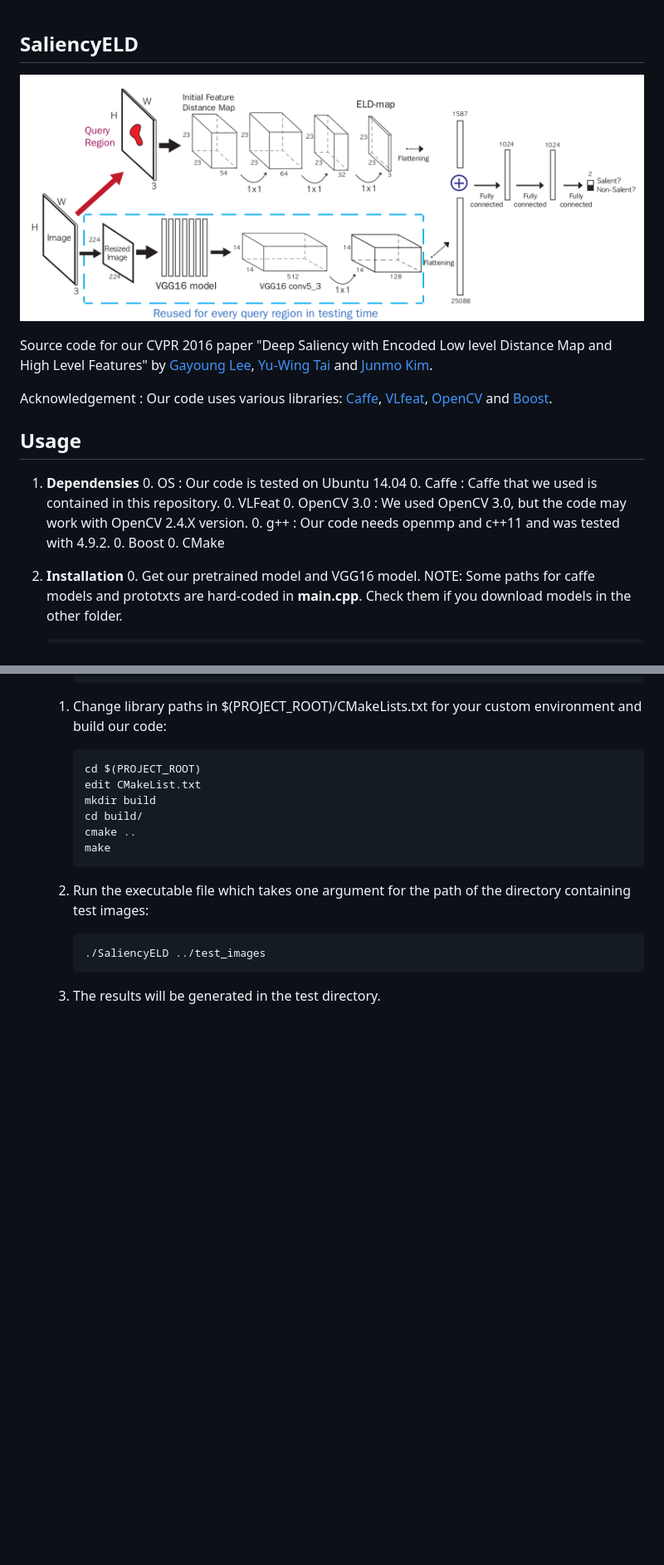
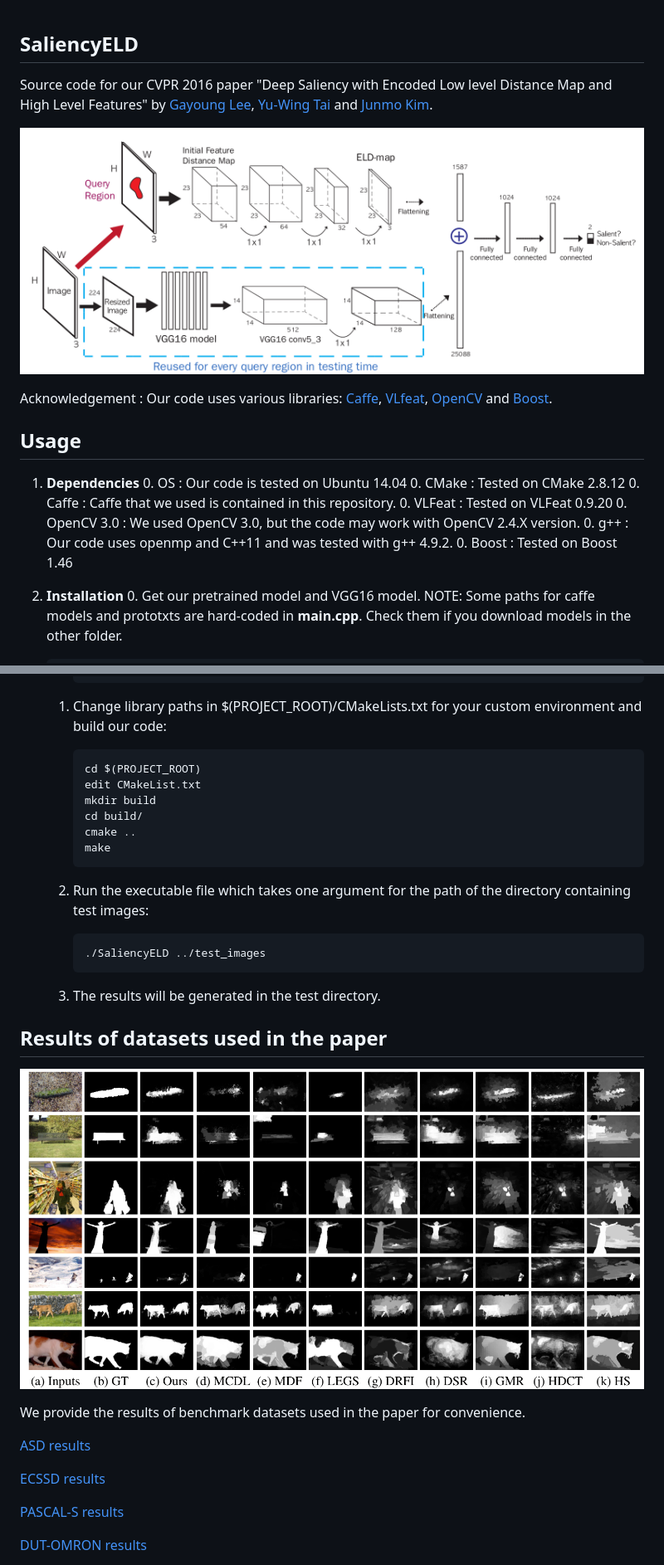
Before and after one commit to gylee1103/SaliencyELD, a Markdown page: README.md, 2 parts joined by grey strips. Shown: that part at 83% size. Drawn GitHub-style; pictures changed too: figs/visualization.png (added); blank space fills up the shorter version.

```diff
--- a/README.md
+++ b/README.md
@@ -1,20 +1,20 @@
 ## SaliencyELD
 
+Source code for our CVPR 2016 paper "Deep Saliency with Encoded Low level Distance Map and High Level Features" by [Gayoung Lee](https://sites.google.com/site/gylee1103/), [Yu-Wing Tai](www.gdriv.es/yuwing) and [Junmo Kim](https://sites.google.com/site/siitkaist/professor).
+
 ![Image of our model](./figs/model_pic.png)
-
-Source code for our CVPR 2016 paper "Deep Saliency with Encoded Low level Distance Map and High Level Features" by [Gayoung Lee](https://sites.google.com/site/gylee1103/), [Yu-Wing Tai](www.gdriv.es/yuwing) and [Junmo Kim](https://sites.google.com/site/siitkaist/professor).
 
 Acknowledgement : Our code uses various libraries: [Caffe](http://github.com/BVLC/caffe), [VLfeat](http://www.vlfeat.org), [OpenCV](www.opencv.org) and [Boost](www.boost.org).
 
 ## Usage
-1. **Dependensies**
+1. **Dependencies**
     0. OS : Our code is tested on Ubuntu 14.04
+    0. CMake : Tested on CMake 2.8.12
     0. Caffe : Caffe that we used is contained in this repository.
-    0. VLFeat
+    0. VLFeat : Tested on VLFeat 0.9.20
     0. OpenCV 3.0 : We used OpenCV 3.0, but the code may work with OpenCV 2.4.X version.
-    0. g++ : Our code needs openmp and c++11 and was tested with 4.9.2.
-    0. Boost
-    0. CMake
+    0. g++ : Our code uses openmp and C++11 and was tested with g++ 4.9.2.
+    0. Boost : Tested on Boost 1.46
 
 2. **Installation**
     0. Get our pretrained model and VGG16 model. NOTE: Some paths for caffe models and prototxts are hard-coded in **main.cpp**. Check them if you download models in the other folder.
@@ -53,3 +53,17 @@ Acknowledgement : Our code uses various libraries: [Caffe](http://github.com/BVL
 
     0. The results will be generated in the test directory.
 
+## Results of datasets used in the paper
+
+![visualization](./figs/visualization.png)
+
+We provide the results of benchmark datasets used in the paper for convenience.
+
+[ASD results](https://www.dropbox.com/s/mpkxuuok5h4sp7b/ASD_ELD.tar.gz?dl=1)
+
+[ECSSD results](https://www.dropbox.com/s/j5xooaqkxpduh51/ECSSD_ELD.tar.gz?dl=1)
+
+[PASCAL-S results](https://www.dropbox.com/s/o2g9ykynkpqjgdw/pascal_ELD.tar.gz?dl=1)
+
+[DUT-OMRON results](https://www.dropbox.com/s/kyomr7lnn42og4q/DUTOMRON_ELD.tar.gz?dl=1)
+
```
Also changed, not shown: other parts of README.md (+4 -0 lines).
